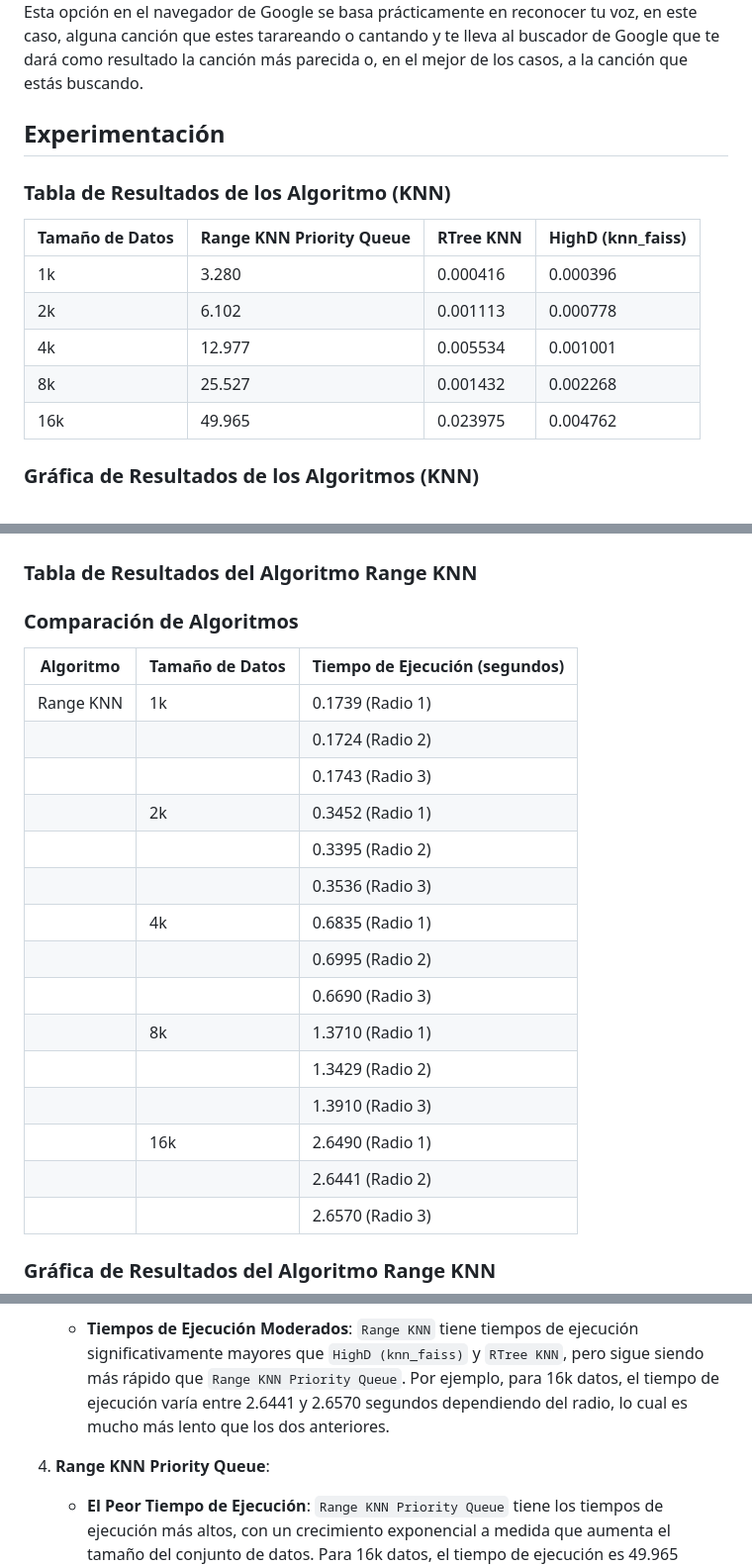
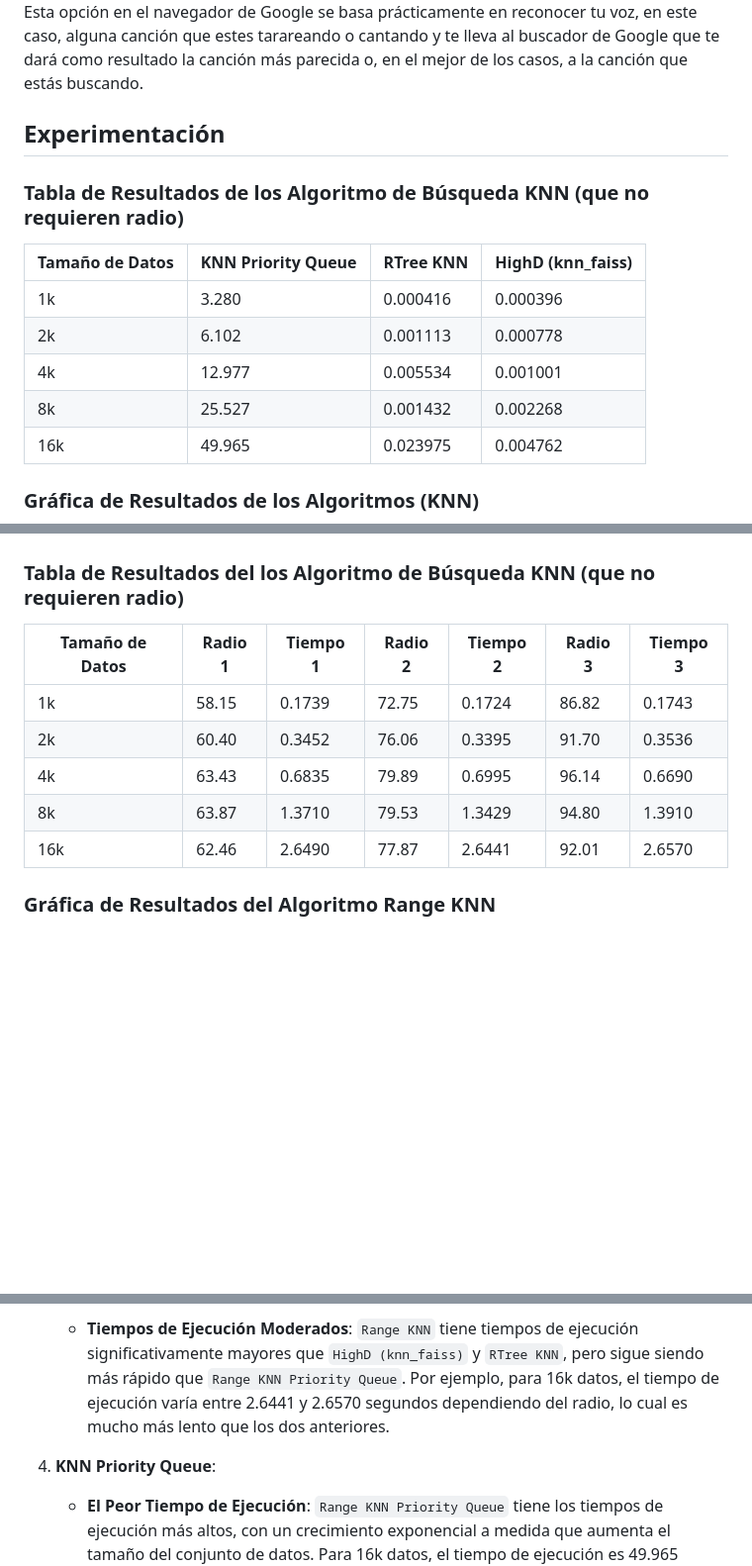
Before and after one commit to ricardoamiel/TestingRevInd, a Markdown page: README.md, 3 parts joined by grey strips. Shown: that part at 99% size. GitHub-like rendering; blank space fills up the shorter version.

```diff
--- a/README.md
+++ b/README.md
@@ -546,40 +546,27 @@ Esta aplicación, es mundialmente conocida por reconocer sonidos a tu alrededor
 <img width="1040" alt="Screen Shot 2024-06-17 at 2 40 37 PM" src="https://github.com/ricardoamiel/TestingRevInd/blob/main/imgs/WhatsApp Image 2024-07-18 at 11.15.37 PM.jpeg">
 Esta opción en el navegador de Google se basa prácticamente en reconocer tu voz, en este caso, alguna canción que estes tarareando o cantando y te lleva al buscador de Google que te dará como resultado la canción más parecida o, en el mejor de los casos, a la canción que estás buscando.
 
-
 ## Experimentación
-### Tabla de Resultados de los Algoritmo (KNN)
-| Tamaño de Datos | Range KNN Priority Queue | RTree KNN     | HighD (knn_faiss)|
-|-----------------|--------------------------|---------------|-------------|
-| 1k              | 3.280                    | 0.000416      | 0.000396    |
-| 2k              | 6.102                    | 0.001113      | 0.000778    |
-| 4k              | 12.977                   | 0.005534      | 0.001001    |
-| 8k              | 25.527                   | 0.001432      | 0.002268    |
-| 16k             | 49.965                   | 0.023975      | 0.004762    |
+### Tabla de Resultados de los Algoritmo de Búsqueda KNN (que no requieren radio)
+| Tamaño de Datos | KNN Priority Queue | RTree KNN | HighD (knn_faiss) |
+|-----------------|--------------------|-----------|------------------|
+| 1k              | 3.280              | 0.000416  | 0.000396         |
+| 2k              | 6.102              | 0.001113  | 0.000778         |
+| 4k              | 12.977             | 0.005534  | 0.001001         |
+| 8k              | 25.527             | 0.001432  | 0.002268         |
+| 16k             | 49.965             | 0.023975  | 0.004762         |
 
 ### Gráfica de Resultados de los Algoritmos (KNN)
 <img width="1040" alt="Screen Shot 2024-06-17 at 2 40 37 PM" src="https://github.com/ricardoamiel/TestingRevInd/blob/main/imgs/Algoritmos.png">
 
-### Tabla de Resultados del Algoritmo Range KNN
-### Comparación de Algoritmos
-
-| Algoritmo                  | Tamaño de Datos | Tiempo de Ejecución (segundos) |
-|----------------------------|-----------------|--------------------------------|
-| Range KNN                  | 1k              | 0.1739 (Radio 1)               |
-|                            |                 | 0.1724 (Radio 2)               |
-|                            |                 | 0.1743 (Radio 3)               |
-|                            | 2k              | 0.3452 (Radio 1)               |
-|                            |                 | 0.3395 (Radio 2)               |
-|                            |                 | 0.3536 (Radio 3)               |
-|                            | 4k              | 0.6835 (Radio 1)               |
-|                            |                 | 0.6995 (Radio 2)               |
-|                            |                 | 0.6690 (Radio 3)               |
-|                            | 8k              | 1.3710 (Radio 1)               |
-|                            |                 | 1.3429 (Radio 2)               |
-|                            |                 | 1.3910 (Radio 3)               |
-|                            | 16k             | 2.6490 (Radio 1)               |
-|                            |                 | 2.6441 (Radio 2)               |
-|                            |                 | 2.6570 (Radio 3)               |
+### Tabla de Resultados del los Algoritmo de Búsqueda KNN (que no requieren radio)
+| Tamaño de Datos | Radio 1 | Tiempo 1 | Radio 2 | Tiempo 2 | Radio 3 | Tiempo 3 |
+|-----------------|---------|----------|---------|----------|---------|----------|
+| 1k              | 58.15   | 0.1739   | 72.75   | 0.1724   | 86.82   | 0.1743   |
+| 2k              | 60.40   | 0.3452   | 76.06   | 0.3395   | 91.70   | 0.3536   |
+| 4k              | 63.43   | 0.6835   | 79.89   | 0.6995   | 96.14   | 0.6690   |
+| 8k              | 63.87   | 1.3710   | 79.53   | 1.3429   | 94.80   | 1.3910   |
+| 16k             | 62.46   | 2.6490   | 77.87   | 2.6441   | 92.01   | 2.6570   |
 
 
 ### Gráfica de Resultados del Algoritmo Range KNN
@@ -597,7 +597,7 @@ Esta opción en el navegador de Google se basa prácticamente en reconocer tu vo
 3. **Range KNN**:
    - **Tiempos de Ejecución Moderados**: `Range KNN` tiene tiempos de ejecución significativamente mayores que `HighD (knn_faiss)` y `RTree KNN`, pero sigue siendo más rápido que `Range KNN Priority Queue`. Por ejemplo, para 16k datos, el tiempo de ejecución varía entre 2.6441 y 2.6570 segundos dependiendo del radio, lo cual es mucho más lento que los dos anteriores.
 
-4. **Range KNN Priority Queue**:
+4. **KNN Priority Queue**:
    - **El Peor Tiempo de Ejecución**: `Range KNN Priority Queue` tiene los tiempos de ejecución más altos, con un crecimiento exponencial a medida que aumenta el tamaño del conjunto de datos. Para 16k datos, el tiempo de ejecución es 49.965 segundos, lo que lo hace poco práctico para grandes volúmenes de datos.
 
 #### Escalabilidad
```
Also changed, not shown: other parts of README.md (+14 -1 lines).
